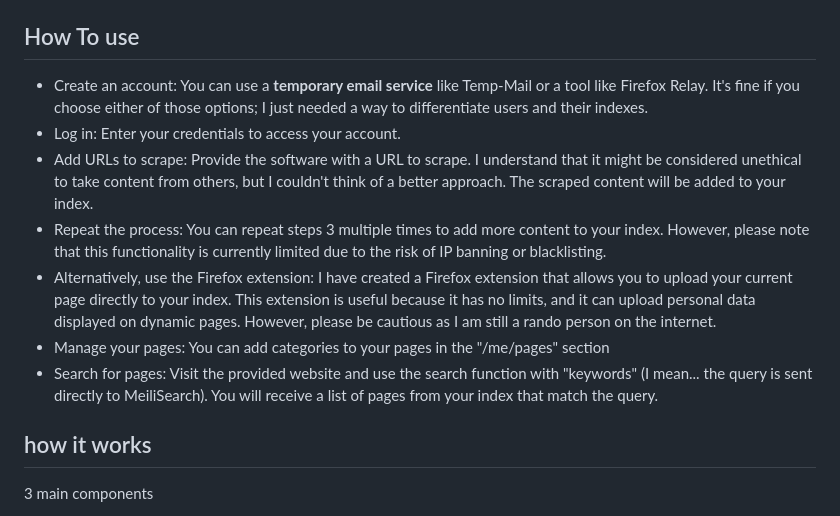
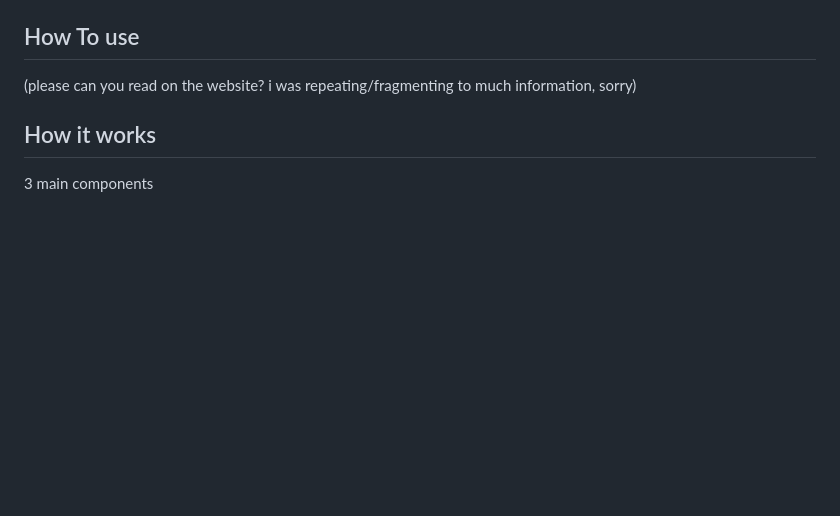
Before and after one commit to byschii/nonoiseplease, a Markdown page: readme.md, the part around the change. Drawn GitHub-style; blank space fills up the shorter version.

```diff
--- a/readme.md
+++ b/readme.md
@@ -20,16 +20,9 @@ Also, AI will generate a ton of noise on the internet and i want to try to incre
 
 ## How To use
 
-*   Create an account: You can use a **temporary email service** like Temp-Mail or a tool like Firefox Relay. It's fine if you choose either of those options; I just needed a way to differentiate users and their indexes.
-*   Log in: Enter your credentials to access your account.
-*   Add URLs to scrape: Provide the software with a URL to scrape. I understand that it might be considered unethical to take content from others, but I couldn't think of a better approach. The scraped content will be added to your index.
-*   Repeat the process: You can repeat steps 3 multiple times to add more content to your index. However, please note that this functionality is currently limited due to the risk of IP banning or blacklisting.
-*   Alternatively, use the Firefox extension: I have created a Firefox extension that allows you to upload your current page directly to your index. This extension is useful because it has no limits, and it can upload personal data displayed on dynamic pages. However, please be cautious as I am still a rando person on the internet.
-*   Manage your pages: You can add categories to your pages in the "/me/pages" section
-*   Search for pages: Visit the provided website and use the search function with "keywords" (I mean... the query is sent directly to MeiliSearch). You will receive a list of pages from your index that match the query.
+(please can you read on the website? i was repeating/fragmenting to much information, sorry)
 
-
-## how it works
+## How it works
 
 3 main components
 - backend
```
